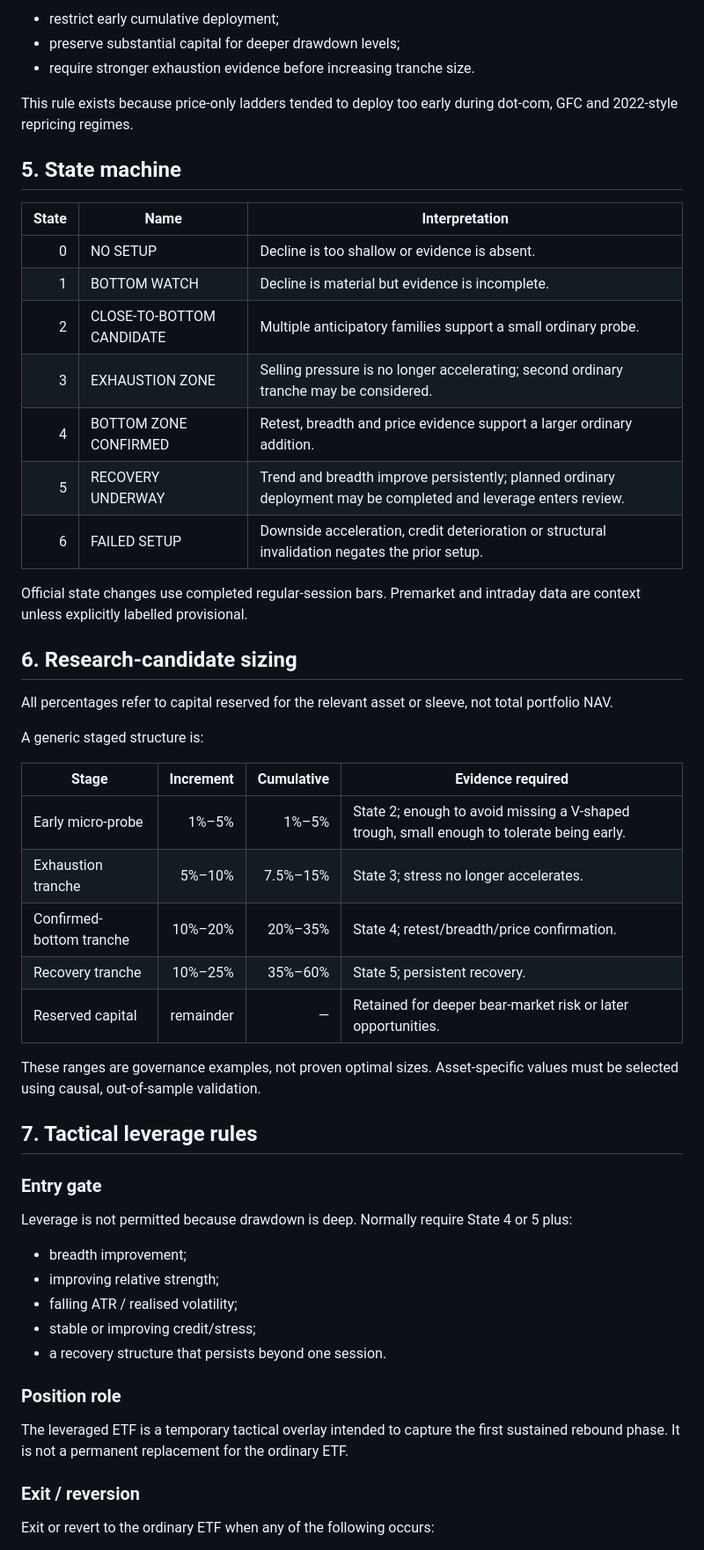
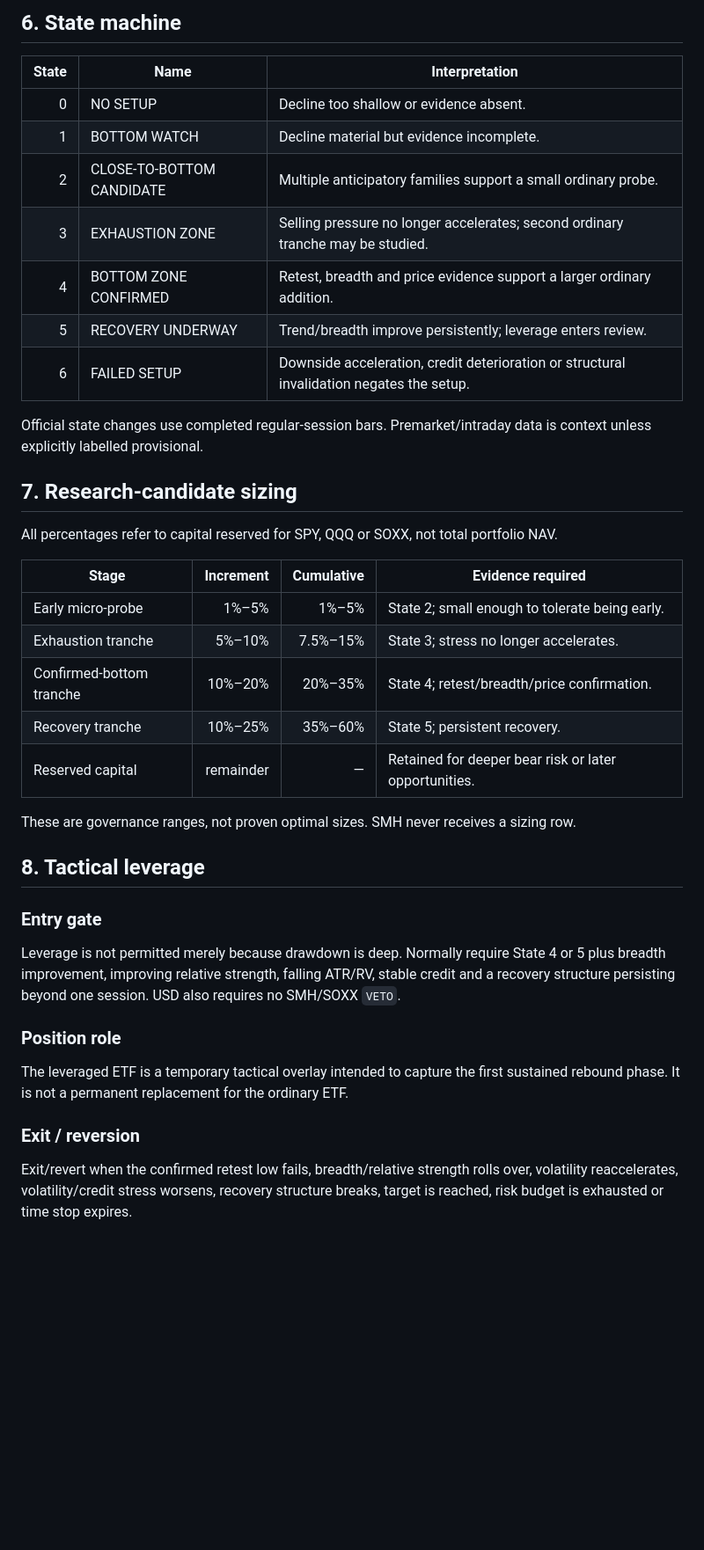
Before and after one commit to loktoto/busan-trip, a Markdown page: research/market-bottom/strategy.md, the part around one of its changes. Shown at 88% size. Drawn GitHub-style; blank space fills up the shorter version.

```diff
--- a/research/market-bottom/strategy.md
+++ b/research/market-bottom/strategy.md
@@ -173,51 +173,37 @@ Under long-bear risk:
 
-- restrict early cumulative deployment;
-- preserve substantial capital for deeper drawdown levels;
-- require stronger exhaustion evidence before increasing tranche size.
-
-This rule exists because price-only ladders tended to deploy too early during dot-com, GFC and 2022-style repricing regimes.
-
-## 5. State machine
+## 6. State machine
 
 | State | Name | Interpretation |
 |---:|---|---|
-| 0 | NO SETUP | Decline is too shallow or evidence is absent. |
-| 1 | BOTTOM WATCH | Decline is material but evidence is incomplete. |
+| 0 | NO SETUP | Decline too shallow or evidence absent. |
+| 1 | BOTTOM WATCH | Decline material but evidence incomplete. |
 | 2 | CLOSE-TO-BOTTOM CANDIDATE | Multiple anticipatory families support a small ordinary probe. |
-| 3 | EXHAUSTION ZONE | Selling pressure is no longer accelerating; second ordinary tranche may be considered. |
+| 3 | EXHAUSTION ZONE | Selling pressure no longer accelerates; second ordinary tranche may be studied. |
 | 4 | BOTTOM ZONE CONFIRMED | Retest, breadth and price evidence support a larger ordinary addition. |
-| 5 | RECOVERY UNDERWAY | Trend and breadth improve persistently; planned ordinary deployment may be completed and leverage enters review. |
-| 6 | FAILED SETUP | Downside acceleration, credit deterioration or structural invalidation negates the prior setup. |
+| 5 | RECOVERY UNDERWAY | Trend/breadth improve persistently; leverage enters review. |
+| 6 | FAILED SETUP | Downside acceleration, credit deterioration or structural invalidation negates the setup. |
 
-Official state changes use completed regular-session bars. Premarket and intraday data are context unless explicitly labelled provisional.
+Official state changes use completed regular-session bars. Premarket/intraday data is context unless explicitly labelled provisional.
 
-## 6. Research-candidate sizing
+## 7. Research-candidate sizing
 
-All percentages refer to capital reserved for the relevant asset or sleeve, not total portfolio NAV.
-
-A generic staged structure is:
+All percentages refer to capital reserved for SPY, QQQ or SOXX, not total portfolio NAV.
 
 | Stage | Increment | Cumulative | Evidence required |
 |---|---:|---:|---|
-| Early micro-probe | 1%–5% | 1%–5% | State 2; enough to avoid missing a V-shaped trough, small enough to tolerate being early. |
+| Early micro-probe | 1%–5% | 1%–5% | State 2; small enough to tolerate being early. |
 | Exhaustion tranche | 5%–10% | 7.5%–15% | State 3; stress no longer accelerates. |
 | Confirmed-bottom tranche | 10%–20% | 20%–35% | State 4; retest/breadth/price confirmation. |
 | Recovery tranche | 10%–25% | 35%–60% | State 5; persistent recovery. |
-| Reserved capital | remainder | — | Retained for deeper bear-market risk or later opportunities. |
+| Reserved capital | remainder | — | Retained for deeper bear risk or later opportunities. |
 
-These ranges are governance examples, not proven optimal sizes. Asset-specific values must be selected using causal, out-of-sample validation.
+These are governance ranges, not proven optimal sizes. SMH never receives a sizing row.
 
-## 7. Tactical leverage rules
+## 8. Tactical leverage
 
 ### Entry gate
 
-Leverage is not permitted because drawdown is deep. Normally require State 4 or 5 plus:
-
-- breadth improvement;
-- improving relative strength;
-- falling ATR / realised volatility;
-- stable or improving credit/stress;
-- a recovery structure that persists beyond one session.
+Leverage is not permitted merely because drawdown is deep. Normally require State 4 or 5 plus breadth improvement, improving relative strength, falling ATR/RV, stable credit and a recovery structure persisting beyond one session. USD also requires no SMH/SOXX `VETO`.
 
 ### Position role
 
@@ -225,5 +211,5 @@ The leveraged ETF is a temporary tactical overlay intended to capture the first
 
 ### Exit / reversion
 
-Exit or revert to the ordinary ETF when any of the following occurs:
+Exit/revert when the confirmed retest low fails, breadth/relative strength rolls over, volatility reaccelerates, volatility/credit stress worsens, recovery structure breaks, target is reached, risk budget is exhausted or time stop expires.
 
```
Also changed, not shown: other parts of research/market-bottom/strategy.md (+91 -121 lines).
